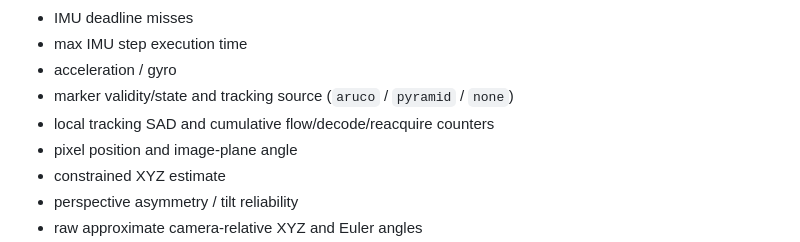
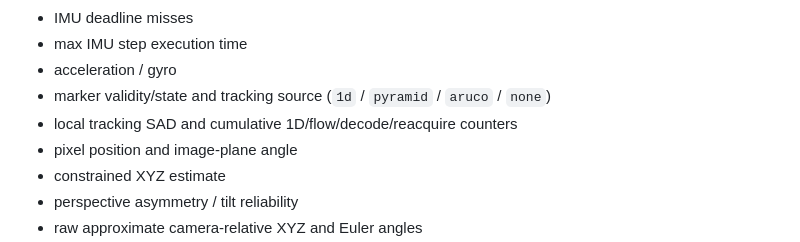
Before and after one commit to temesotejam/atoms3r-visual-pose-tracker, a Markdown page: README.md, the part around one of its changes. GitHub-like rendering.

```diff
--- a/README.md
+++ b/README.md
@@ -125,8 +132,8 @@ Every ~100 ms the firmware emits one JSON object containing:
 - IMU deadline misses
 - max IMU step execution time
 - acceleration / gyro
-- marker validity/state and tracking source (`aruco` / `pyramid` / `none`)
-- local tracking SAD and cumulative flow/decode/reacquire counters
+- marker validity/state and tracking source (`1d` / `pyramid` / `aruco` / `none`)
+- local tracking SAD and cumulative 1D/flow/decode/reacquire counters
 - pixel position and image-plane angle
 - constrained XYZ estimate
 - perspective asymmetry / tilt reliability
```
Also changed, not shown: other parts of README.md (+23 -16 lines).
